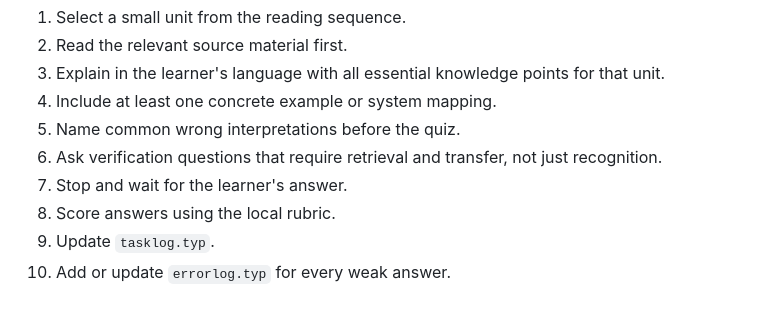
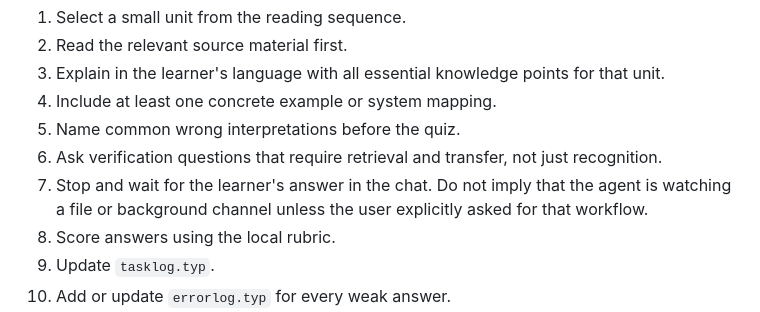
Before and after one commit to xiaotianxt/skills, a Markdown page: skills/learn/SKILL.md, the part around the change. GitHub-like rendering.

```diff
--- a/skills/learn/SKILL.md
+++ b/skills/learn/SKILL.md
@@ -94,7 +94,7 @@ For each section, chapter, lecture, or case:
 4. Include at least one concrete example or system mapping.
 5. Name common wrong interpretations before the quiz.
 6. Ask verification questions that require retrieval and transfer, not just recognition.
-7. Stop and wait for the learner's answer.
+7. Stop and wait for the learner's answer in the chat. Do not imply that the agent is watching a file or background channel unless the user explicitly asked for that workflow.
 8. Score answers using the local rubric.
 9. Update `tasklog.typ`.
 10. Add or update `errorlog.typ` for every weak answer.
```
Also changed, not shown: skills/things3-manager/SKILL.md (+1 -0 lines).
